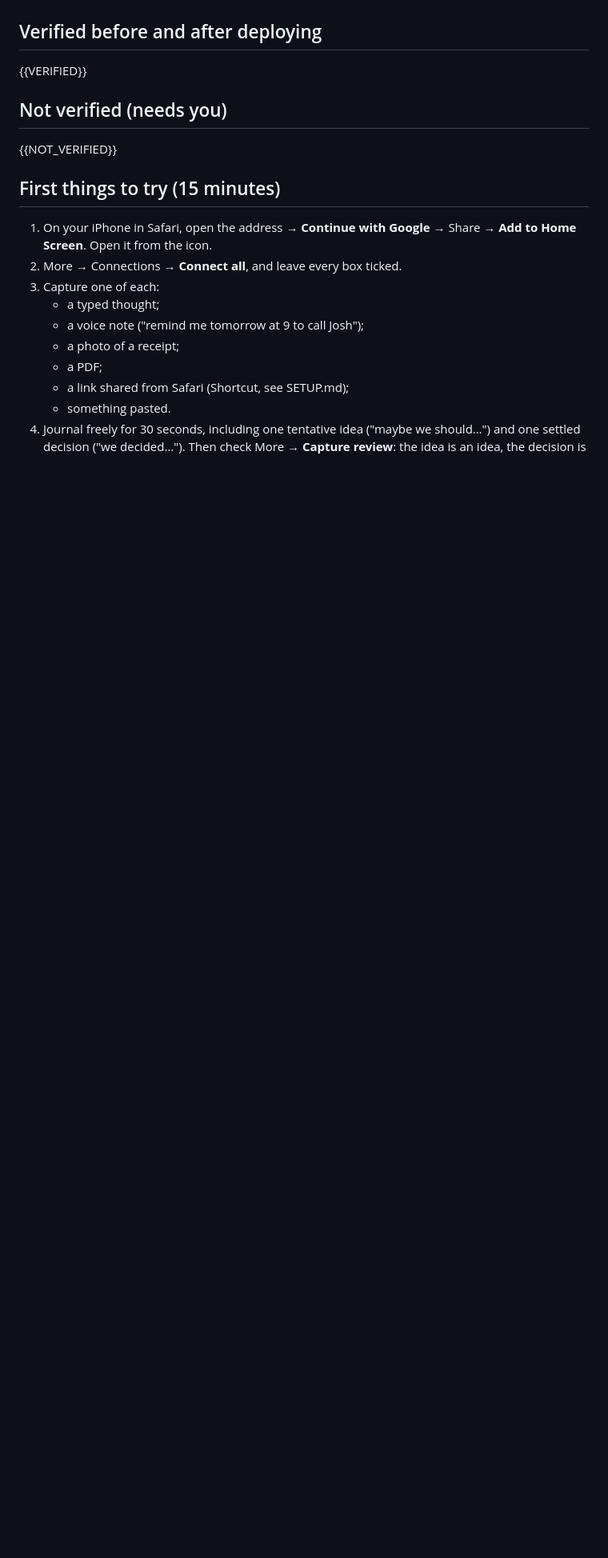
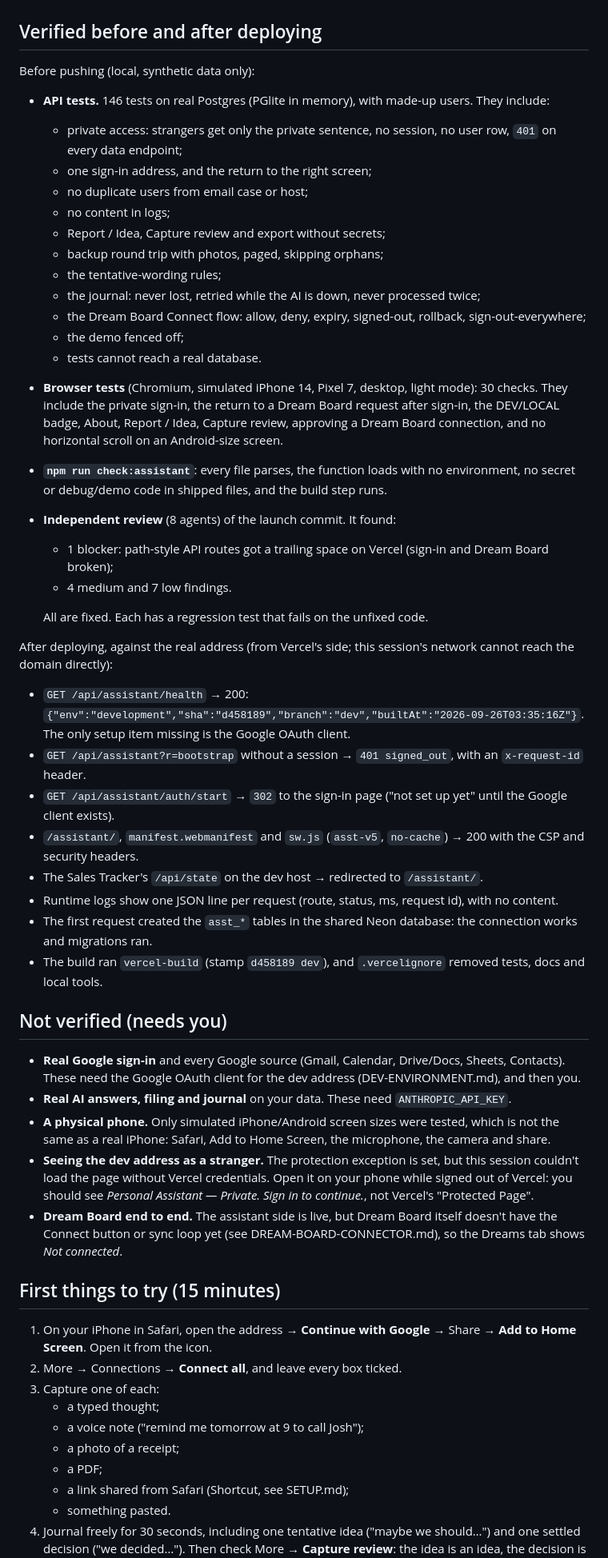
Before and after one commit to JeffJames2626/automated-commission-tracker, a Markdown page: docs/assistant/BETA-BASELINE.md, the part around one of its changes. Shown at 80% size. GitHub-like rendering; blank space fills up the shorter version.

Commit message:
Beta baseline checkpoint: what was verified, what needs you; deployment protection exception documented
Co-Authored-By: Claude Opus 5.5 <noreply@anthropic.com>
Claude-Session: https://claude.ai/code/session_01Xdaa1CdYopn8h7F5WTvUW3

```diff
--- a/docs/assistant/BETA-BASELINE.md
+++ b/docs/assistant/BETA-BASELINE.md
@@ -43,11 +43,78 @@ building on speculation.
 
 ## Verified before and after deploying
 
-{{VERIFIED}}
+Before pushing (local, synthetic data only):
+
+* **API tests.** 146 tests on real Postgres (PGlite in memory), with made-up
+  users. They include:
+  * private access: strangers get only the private sentence, no session, no
+    user row, `401` on every data endpoint;
+  * one sign-in address, and the return to the right screen;
+  * no duplicate users from email case or host;
+  * no content in logs;
+  * Report / Idea, Capture review and export without secrets;
+  * backup round trip with photos, paged, skipping orphans;
+  * the tentative-wording rules;
+  * the journal: never lost, retried while the AI is down, never processed
+    twice;
+  * the Dream Board Connect flow: allow, deny, expiry, signed-out,
+    rollback, sign-out-everywhere;
+  * the demo fenced off;
+  * tests cannot reach a real database.
+* **Browser tests** (Chromium, simulated iPhone 14, Pixel 7, desktop, light
+  mode): 30 checks. They include the private sign-in, the return to a Dream
+  Board request after sign-in, the DEV/LOCAL badge, About, Report / Idea,
+  Capture review, approving a Dream Board connection, and no horizontal
+  scroll on an Android-size screen.
+* **`npm run check:assistant`**: every file parses, the function loads with
+  no environment, no secret or debug/demo code in shipped files, and the
+  build step runs.
+* **Independent review** (8 agents) of the launch commit. It found:
+  * 1 blocker: path-style API routes got a trailing space on Vercel (sign-in
+    and Dream Board broken);
+  * 4 medium and 7 low findings.
+
+  All are fixed. Each has a regression test that fails on the unfixed code.
+
+After deploying, against the real address (from Vercel's side; this
+session's network cannot reach the domain directly):
+
+* `GET /api/assistant/health` → 200:
+  `{"env":"development","sha":"d458189","branch":"dev","builtAt":"2026-09-26T03:35:16Z"}`.
+  The only setup item missing is the Google OAuth client.
+* `GET /api/assistant?r=bootstrap` without a session → `401 signed_out`,
+  with an `x-request-id` header.
+* `GET /api/assistant/auth/start` → `302` to the sign-in page ("not set up
+  yet" until the Google client exists).
+* `/assistant/`, `manifest.webmanifest` and `sw.js` (`asst-v5`, `no-cache`)
+  → 200 with the CSP and security headers.
+* The Sales Tracker's `/api/state` on the dev host → redirected to
+  `/assistant/`.
+* Runtime logs show one JSON line per request (route, status, ms, request
+  id), with no content.
+* The first request created the `asst_*` tables in the shared Neon database:
+  the connection works and migrations ran.
+* The build ran `vercel-build` (stamp `d458189 dev`), and `.vercelignore`
+  removed tests, docs and local tools.
 
 ## Not verified (needs you)
 
-{{NOT_VERIFIED}}
+* **Real Google sign-in** and every Google source (Gmail, Calendar,
+  Drive/Docs, Sheets, Contacts). These need the Google OAuth client for the
+  dev address (DEV-ENVIRONMENT.md), and then you.
+* **Real AI answers, filing and journal** on your data. These need
+  `ANTHROPIC_API_KEY`.
+* **A physical phone.** Only simulated iPhone/Android screen sizes were
+  tested, which is not the same as a real iPhone: Safari, Add to Home Screen,
+  the microphone, the camera and share.
+* **Seeing the dev address as a stranger.** The protection exception is set,
+  but this session couldn't load the page without Vercel credentials. Open it
+  on your phone while signed out of Vercel: you should see *Personal
+  Assistant — Private. Sign in to continue.*, not Vercel's "Protected
+  Page".
+* **Dream Board end to end.** The assistant side is live, but Dream Board
+  itself doesn't have the Connect button or sync loop yet (see
+  DREAM-BOARD-CONNECTOR.md), so the Dreams tab shows *Not connected*.
 
 ## First things to try (15 minutes)
 
```
Also changed, not shown: other parts of docs/assistant/BETA-BASELINE.md (+2 -2 lines), docs/assistant/DEV-ENVIRONMENT.md (+27 -10 lines).
